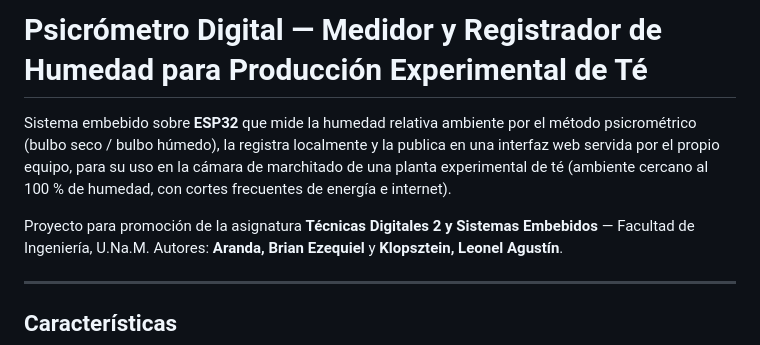
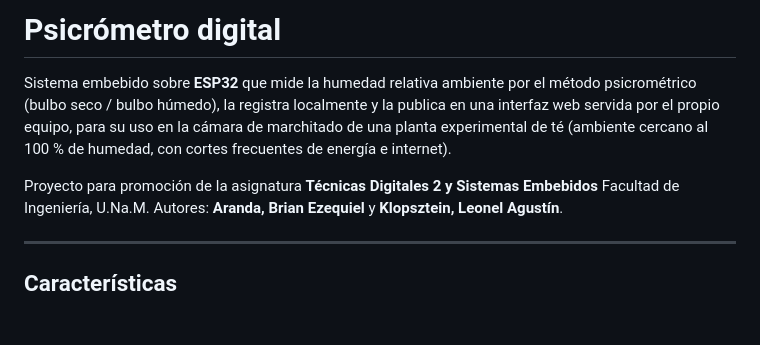
Before and after one commit to BrianAranda/Psicrometro, a Markdown page: README.md, the part around one of its changes. Drawn GitHub-style; blank space fills up the shorter version.

Commit message:
Cambios en el readme

```diff
--- a/README.md
+++ b/README.md
@@ -1,4 +1,4 @@
-# Psicrómetro Digital — Medidor y Registrador de Humedad para Producción Experimental de Té
+# Psicrómetro digital
 
 Sistema embebido sobre **ESP32** que mide la humedad relativa ambiente por el método
 psicrométrico (bulbo seco / bulbo húmedo), la registra localmente y la publica en una
@@ -6,7 +6,7 @@ interfaz web servida por el propio equipo, para su uso en la cámara de marchita
 planta experimental de té (ambiente cercano al 100 % de humedad, con cortes frecuentes de
 energía e internet).
 
-Proyecto para promoción de la asignatura **Técnicas Digitales 2 y Sistemas Embebidos** —
+Proyecto para promoción de la asignatura **Técnicas Digitales 2 y Sistemas Embebidos**
 Facultad de Ingeniería, U.Na.M. Autores: **Aranda, Brian Ezequiel** y **Klopsztein, Leonel Agustín**.
 
 ---
```
Also changed, not shown: other parts of README.md (+8 -8 lines).
